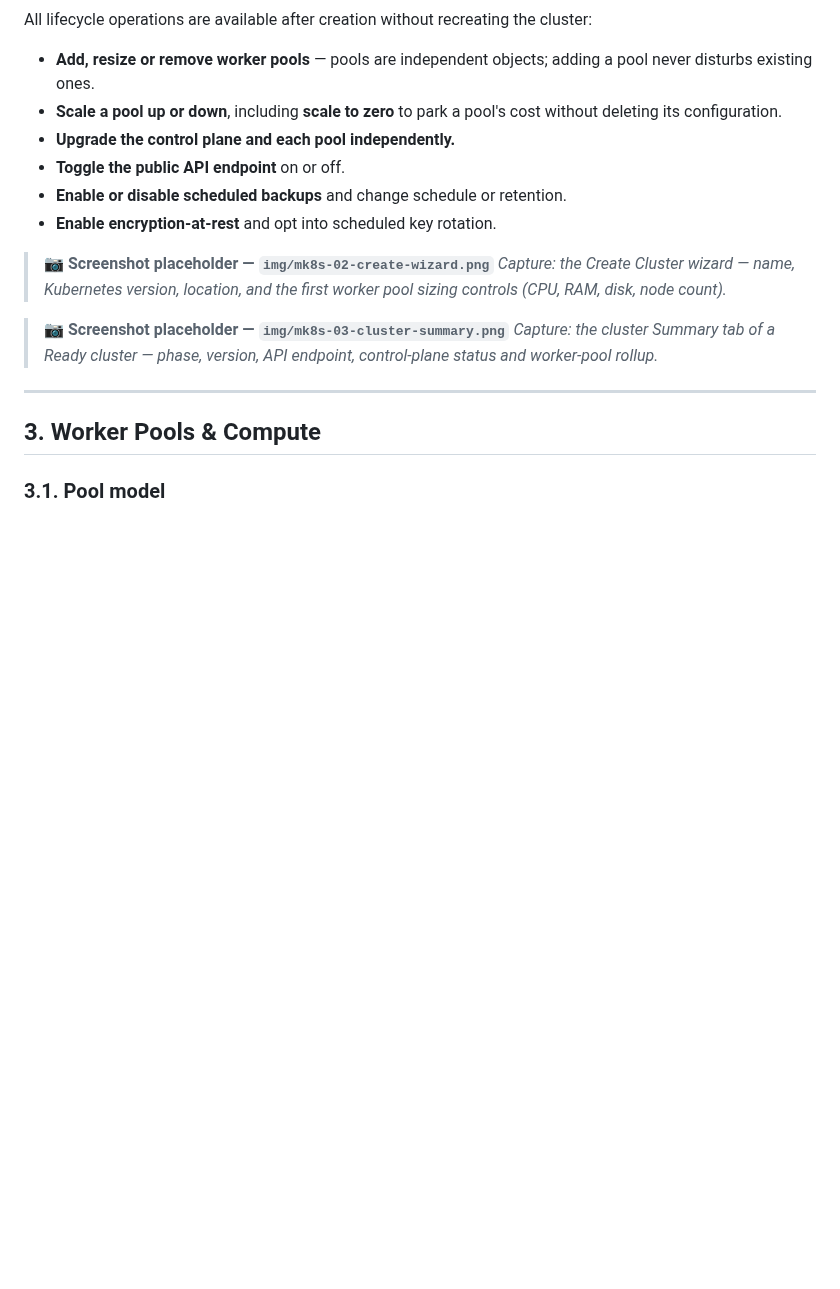
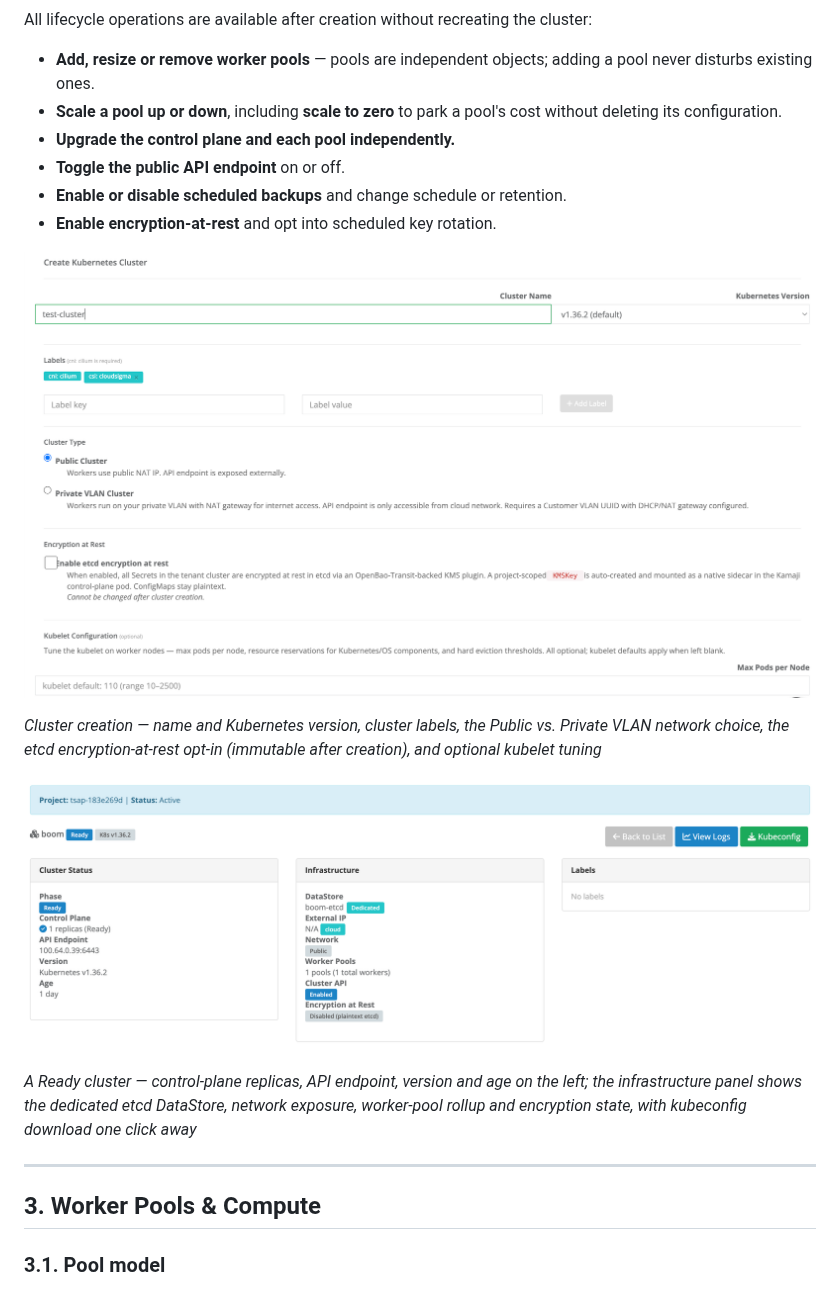
Before and after one commit to cs-3pp/kubernetes-cluster, a Markdown page: docs/managed-kubernetes-datasheet.md, the part around one of its changes. GitHub-like rendering; blank space fills up the shorter version.

```diff
--- a/docs/managed-kubernetes-datasheet.md
+++ b/docs/managed-kubernetes-datasheet.md
@@ -173,11 +174,13 @@ All lifecycle operations are available after creation without recreating the clu
 - **Enable or disable scheduled backups** and change schedule or retention.
 - **Enable encryption-at-rest** and opt into scheduled key rotation.
 
-> **📷 Screenshot placeholder — `img/mk8s-02-create-wizard.png`**
-> *Capture: the Create Cluster wizard — name, Kubernetes version, location, and the first worker pool sizing controls (CPU, RAM, disk, node count).*
+![Create Kubernetes Cluster wizard](img/mk8s-02-create-wizard.png)
 
-> **📷 Screenshot placeholder — `img/mk8s-03-cluster-summary.png`**
-> *Capture: the cluster Summary tab of a Ready cluster — phase, version, API endpoint, control-plane status and worker-pool rollup.*
+*Cluster creation — name and Kubernetes version, cluster labels, the Public vs. Private VLAN network choice, the etcd encryption-at-rest opt-in (immutable after creation), and optional kubelet tuning*
+
+![Cluster summary of a Ready cluster](img/mk8s-03-cluster-summary.png)
+
+*A Ready cluster — control-plane replicas, API endpoint, version and age on the left; the infrastructure panel shows the dedicated etcd DataStore, network exposure, worker-pool rollup and encryption state, with kubeconfig download one click away*
 
 ---
 
```
Also changed, not shown: other parts of docs/managed-kubernetes-datasheet.md (+22 -19 lines), docs/img/mk8s-01-cluster-list.png (added), docs/img/mk8s-04-worker-pools.png (added), docs/img/mk8s-05-upgrade-wizard.png (added).
